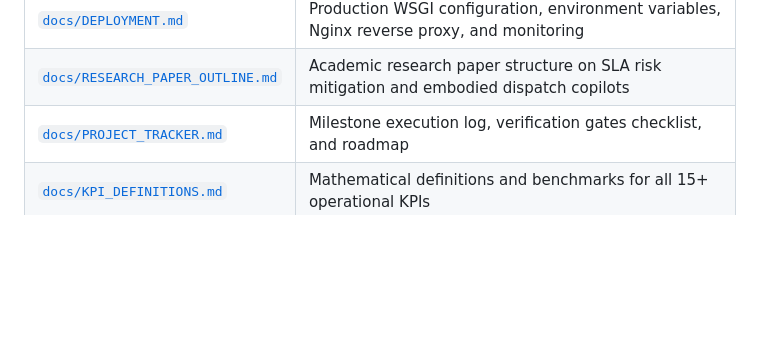
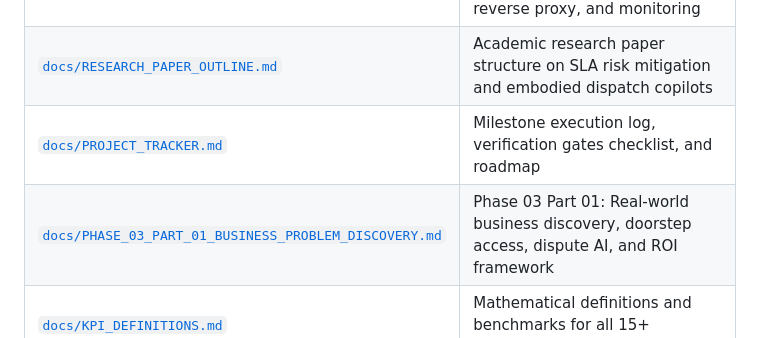
Before and after one commit to ridhinagpal88843/MacroOps, a Markdown page: README.md, the part around the change. Drawn GitHub-style; blank space fills up the shorter version.

```diff
--- a/README.md
+++ b/README.md
@@ -217,6 +217,7 @@ Full audit logs, test execution matrices, and defect remediation histories are r
 | [`docs/DEPLOYMENT.md`](docs/DEPLOYMENT.md) | Production WSGI configuration, environment variables, Nginx reverse proxy, and monitoring |
 | [`docs/RESEARCH_PAPER_OUTLINE.md`](docs/RESEARCH_PAPER_OUTLINE.md) | Academic research paper structure on SLA risk mitigation and embodied dispatch copilots |
 | [`docs/PROJECT_TRACKER.md`](docs/PROJECT_TRACKER.md) | Milestone execution log, verification gates checklist, and roadmap |
+| [`docs/PHASE_03_PART_01_BUSINESS_PROBLEM_DISCOVERY.md`](docs/PHASE_03_PART_01_BUSINESS_PROBLEM_DISCOVERY.md) | Phase 03 Part 01: Real-world business discovery, doorstep access, dispute AI, and ROI framework |
 | [`docs/KPI_DEFINITIONS.md`](docs/KPI_DEFINITIONS.md) | Mathematical definitions and benchmarks for all 15+ operational KPIs |
 | [`docs/DATA_DICTIONARY.md`](docs/DATA_DICTIONARY.md) | Relational entity schemas and column attributes for orders, inventory, and delivery |
 
```
Also changed, not shown: docs/PHASE_03_PART_01_BUSINESS_PROBLEM_DISCOVERY.md (added, +186 -0 lines), docs/PROJECT_TRACKER.md (+1 -0 lines).
